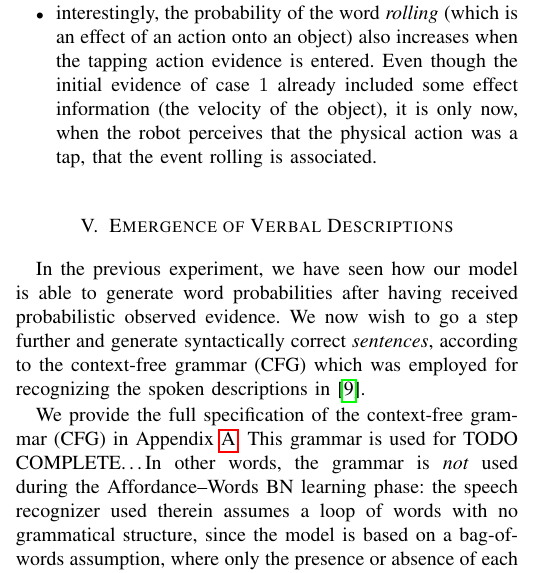
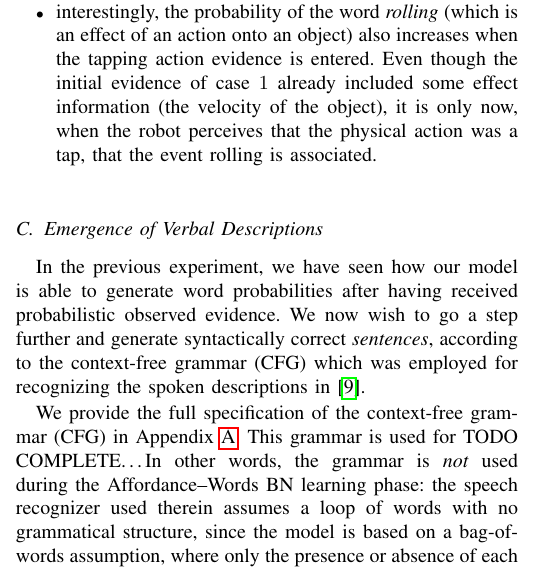
Before and after one commit to gsaponaro/tcds-gestures, a LaTeX paper (article/2017-11_submission/gsaponaro-tcds2017language.tex, which reads article/2017-11_submission/results.tex): part of one column of page 6 of 9, cut so that both start at the same text. Compiled offline with pdfLaTeX; a missing font is replaced by an installed copy or a similar font; a LaTeX package or settings file that is missing is left out.

Commit message:
Fixed sectioning

```diff
--- a/article/2017-11_submission/results.tex
+++ b/article/2017-11_submission/results.tex
@@ -50,7 +50,7 @@ Fig.~\ref{fig:probdiff} shows the variation in word occurrence probabilities bet
 \item interestingly, the probability of the word \emph{rolling}~(which is an effect of an action onto an object) also increases when the tapping action evidence is entered. Even though the initial evidence of case~$1$ already included some effect information~(the velocity of the object), it is only now, when the robot perceives that the physical action was a tap, that the event rolling is associated.
 \end{itemize}
 
-\section{Emergence of Verbal Descriptions}
+\subsection{Emergence of Verbal Descriptions}
 
 In the previous experiment, we have seen how our model is able to generate word probabilities after having received probabilistic observed evidence.
 We now wish to go a step further and generate syntactically correct \emph{sentences}, according to the \ac{CFG} which was employed for recognizing the spoken descriptions in~\cite{salvi:2012:smcb}.
```
